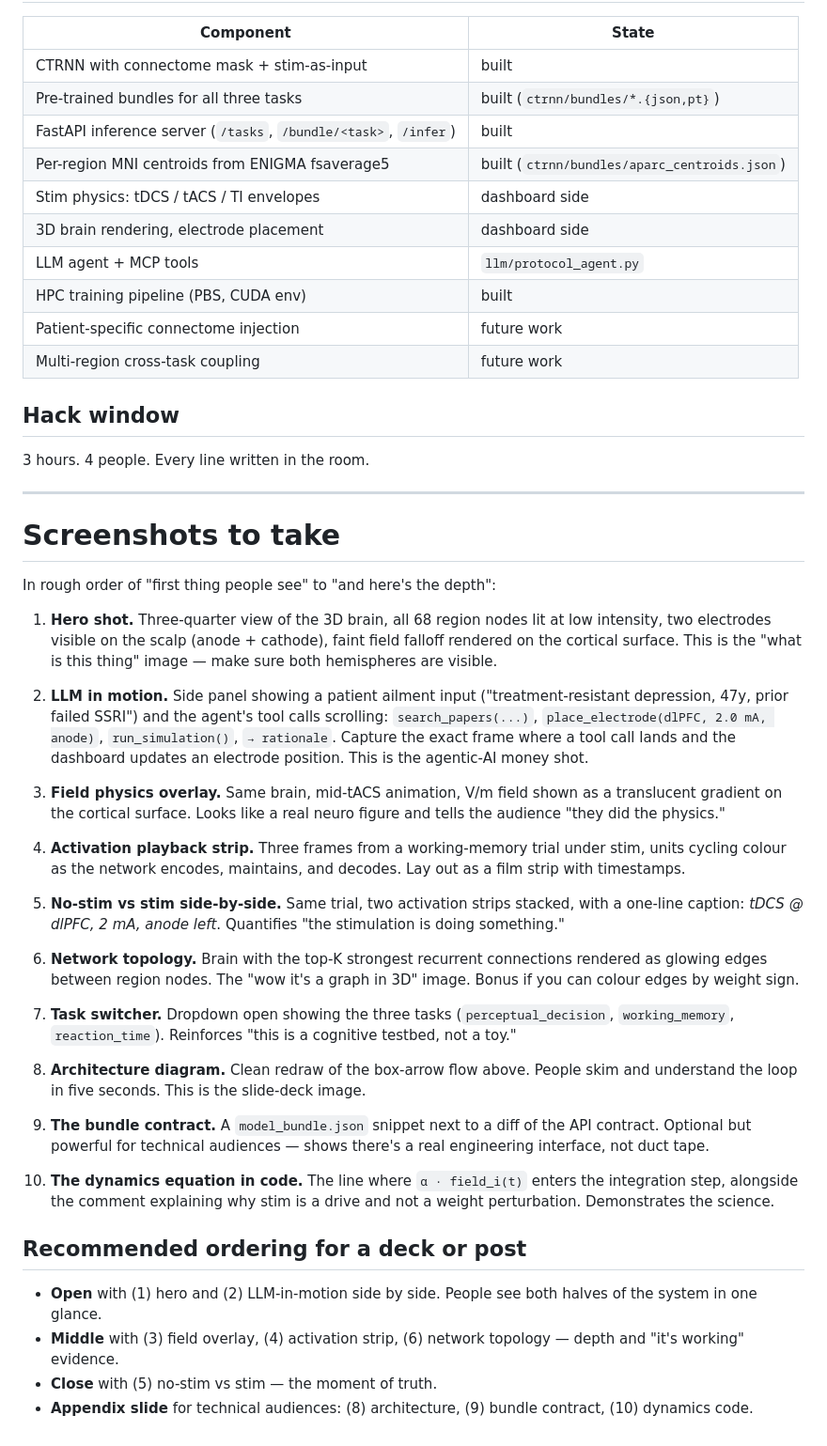
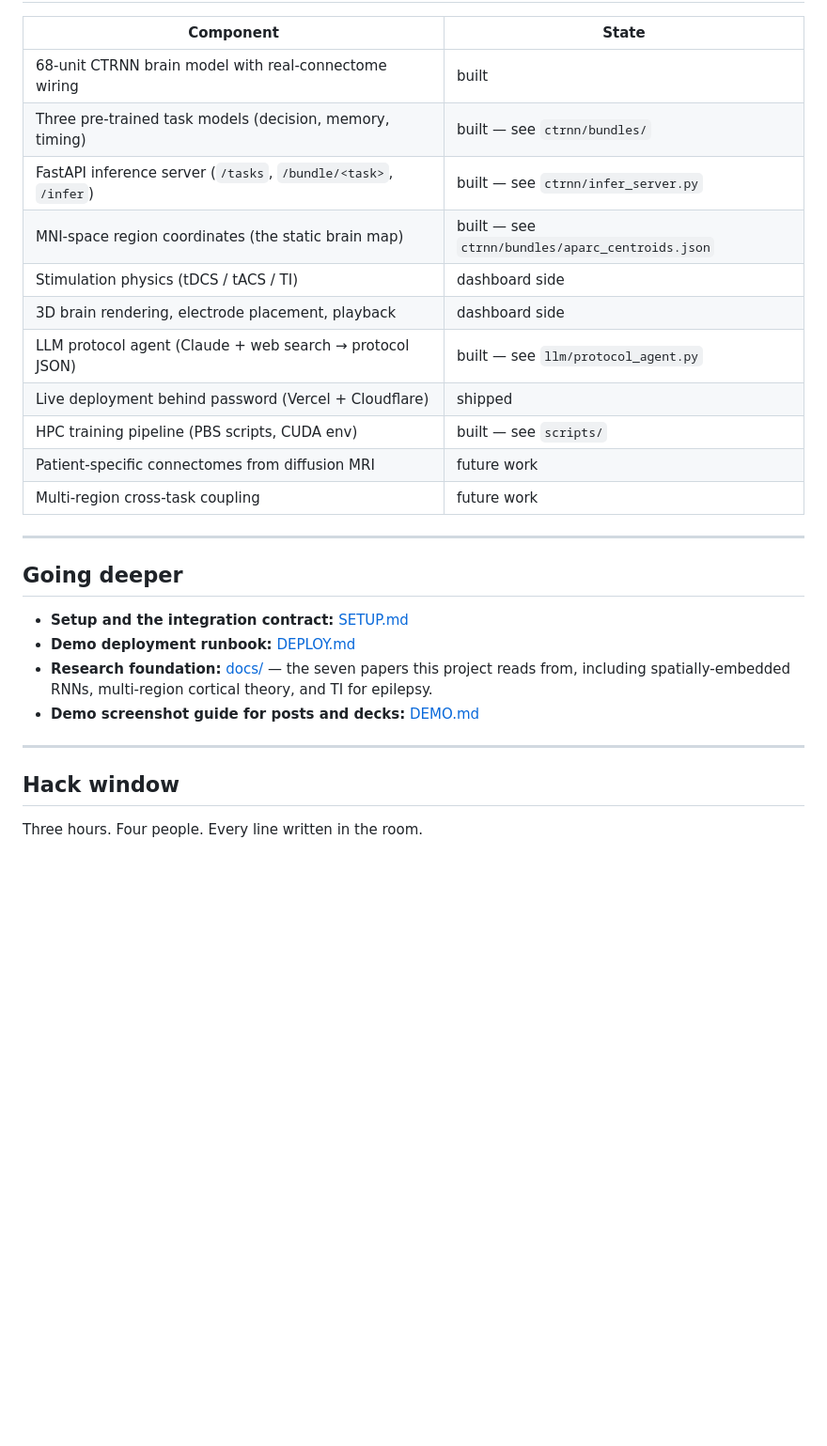
Before and after one commit to arushisinha98/synapster, a Markdown page: README.md, the part around one of its changes. Shown at 94% size. Drawn GitHub-style; blank space fills up the shorter version.

```diff
--- a/README.md
+++ b/README.md
@@ -131,83 +203,31 @@ stimulation simulator.
 
 | Component | State |
 |---|---|
-| CTRNN with connectome mask + stim-as-input | built |
-| Pre-trained bundles for all three tasks | built (`ctrnn/bundles/*.{json,pt}`) |
-| FastAPI inference server (`/tasks`, `/bundle/<task>`, `/infer`) | built |
-| Per-region MNI centroids from ENIGMA fsaverage5 | built (`ctrnn/bundles/aparc_centroids.json`) |
-| Stim physics: tDCS / tACS / TI envelopes | dashboard side |
-| 3D brain rendering, electrode placement | dashboard side |
-| LLM agent + MCP tools | `llm/protocol_agent.py` |
-| HPC training pipeline (PBS, CUDA env) | built |
-| Patient-specific connectome injection | future work |
+| 68-unit CTRNN brain model with real-connectome wiring | built |
+| Three pre-trained task models (decision, memory, timing) | built — see `ctrnn/bundles/` |
+| FastAPI inference server (`/tasks`, `/bundle/<task>`, `/infer`) | built — see `ctrnn/infer_server.py` |
+| MNI-space region coordinates (the static brain map) | built — see `ctrnn/bundles/aparc_centroids.json` |
+| Stimulation physics (tDCS / tACS / TI) | dashboard side |
+| 3D brain rendering, electrode placement, playback | dashboard side |
+| LLM protocol agent (Claude + web search → protocol JSON) | built — see `llm/protocol_agent.py` |
+| Live deployment behind password (Vercel + Cloudflare) | shipped |
+| HPC training pipeline (PBS scripts, CUDA env) | built — see `scripts/` |
+| Patient-specific connectomes from diffusion MRI | future work |
 | Multi-region cross-task coupling | future work |
+
+---
+
+## Going deeper
+
+- **Setup and the integration contract:** [SETUP.md](SETUP.md)
+- **Demo deployment runbook:** [DEPLOY.md](DEPLOY.md)
+- **Research foundation:** [docs/](docs/) — the seven papers this
+  project reads from, including spatially-embedded RNNs, multi-region
+  cortical theory, and TI for epilepsy.
+- **Demo screenshot guide for posts and decks:** [DEMO.md](DEMO.md)
+
+---
 
 ## Hack window
 
-3 hours. 4 people. Every line written in the room.
-
----
-
-# Screenshots to take
-
-In rough order of "first thing people see" to "and here's the depth":
-
-1. **Hero shot.** Three-quarter view of the 3D brain, all 68 region
-   nodes lit at low intensity, two electrodes visible on the scalp
-   (anode + cathode), faint field falloff rendered on the cortical
-   surface. This is the "what is this thing" image — make sure both
-   hemispheres are visible.
-
-2. **LLM in motion.** Side panel showing a patient ailment input
-   ("treatment-resistant depression, 47y, prior failed SSRI") and the
-   agent's tool calls scrolling: `search_papers(...)`,
-   `place_electrode(dlPFC, 2.0 mA, anode)`, `run_simulation()`,
-   `→ rationale`. Capture the exact frame where a tool call lands and
-   the dashboard updates an electrode position. This is the agentic-AI
-   money shot.
-
-3. **Field physics overlay.** Same brain, mid-tACS animation, V/m
-   field shown as a translucent gradient on the cortical surface. Looks
-   like a real neuro figure and tells the audience "they did the
-   physics."
-
-4. **Activation playback strip.** Three frames from a working-memory
-   trial under stim, units cycling colour as the network encodes,
-   maintains, and decodes. Lay out as a film strip with timestamps.
-
-5. **No-stim vs stim side-by-side.** Same trial, two activation strips
-   stacked, with a one-line caption: *tDCS @ dlPFC, 2 mA, anode left*.
-   Quantifies "the stimulation is doing something."
-
-6. **Network topology.** Brain with the top-K strongest recurrent
-   connections rendered as glowing edges between region nodes. The "wow
-   it's a graph in 3D" image. Bonus if you can colour edges by weight
-   sign.
-
-7. **Task switcher.** Dropdown open showing the three tasks
-   (`perceptual_decision`, `working_memory`, `reaction_time`).
-   Reinforces "this is a cognitive testbed, not a toy."
-
-8. **Architecture diagram.** Clean redraw of the box-arrow flow above.
-   People skim and understand the loop in five seconds. This is the
-   slide-deck image.
-
-9. **The bundle contract.** A `model_bundle.json` snippet next to a
-   diff of the API contract. Optional but powerful for technical
-   audiences — shows there's a real engineering interface, not duct
-   tape.
-
-10. **The dynamics equation in code.** The line where
-    `α · field_i(t)` enters the integration step, alongside the comment
-    explaining why stim is a drive and not a weight perturbation.
-    Demonstrates the science.
-
-## Recommended ordering for a deck or post
-
-- **Open** with (1) hero and (2) LLM-in-motion side by side. People
-  see both halves of the system in one glance.
-- **Middle** with (3) field overlay, (4) activation strip, (6) network
-  topology — depth and "it's working" evidence.
-- **Close** with (5) no-stim vs stim — the moment of truth.
-- **Appendix slide** for technical audiences: (8) architecture, (9)
-  bundle contract, (10) dynamics code.
+Three hours. Four people. Every line written in the room.
```
Also changed, not shown: other parts of README.md (+168 -96 lines), DEMO.md (added, +67 -0 lines).
